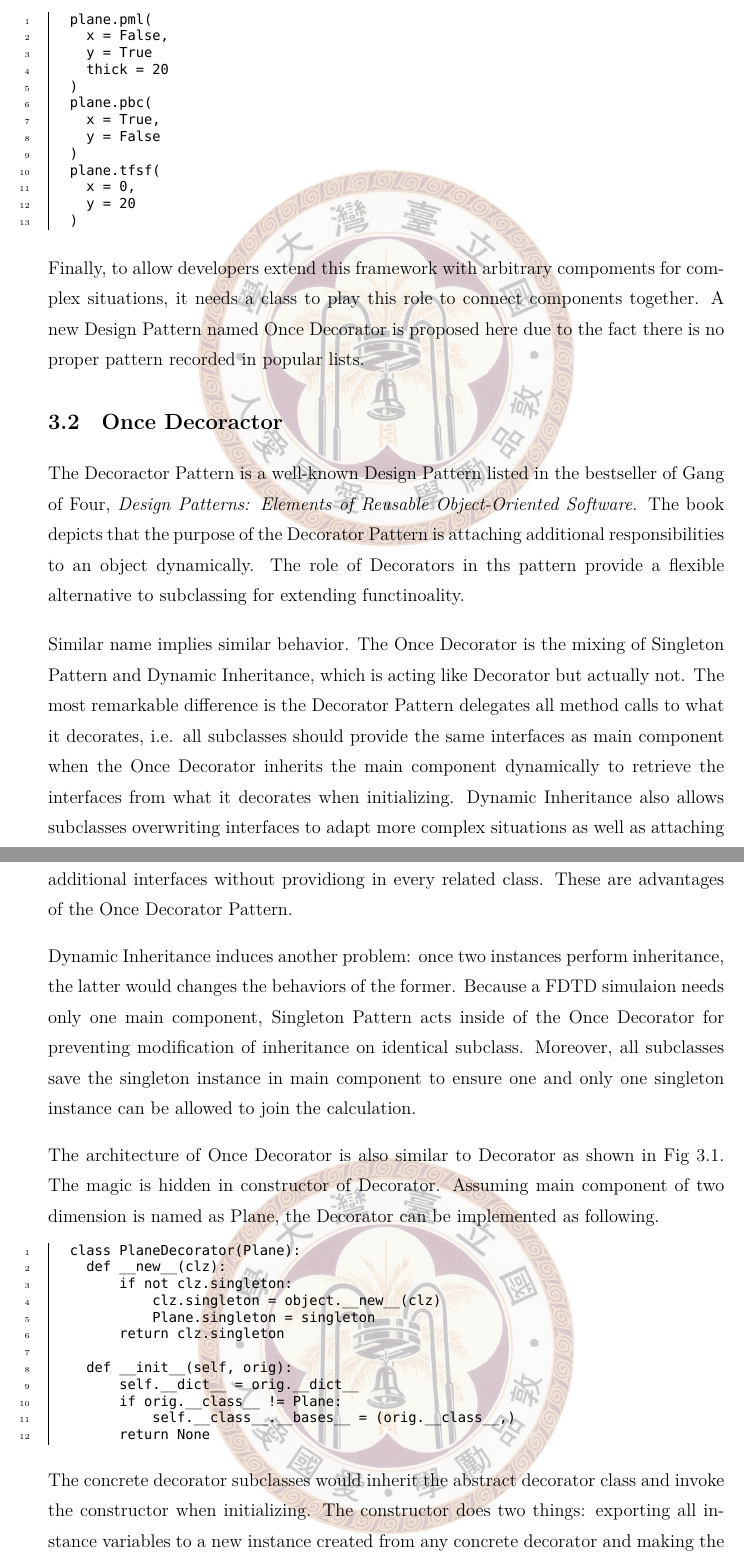
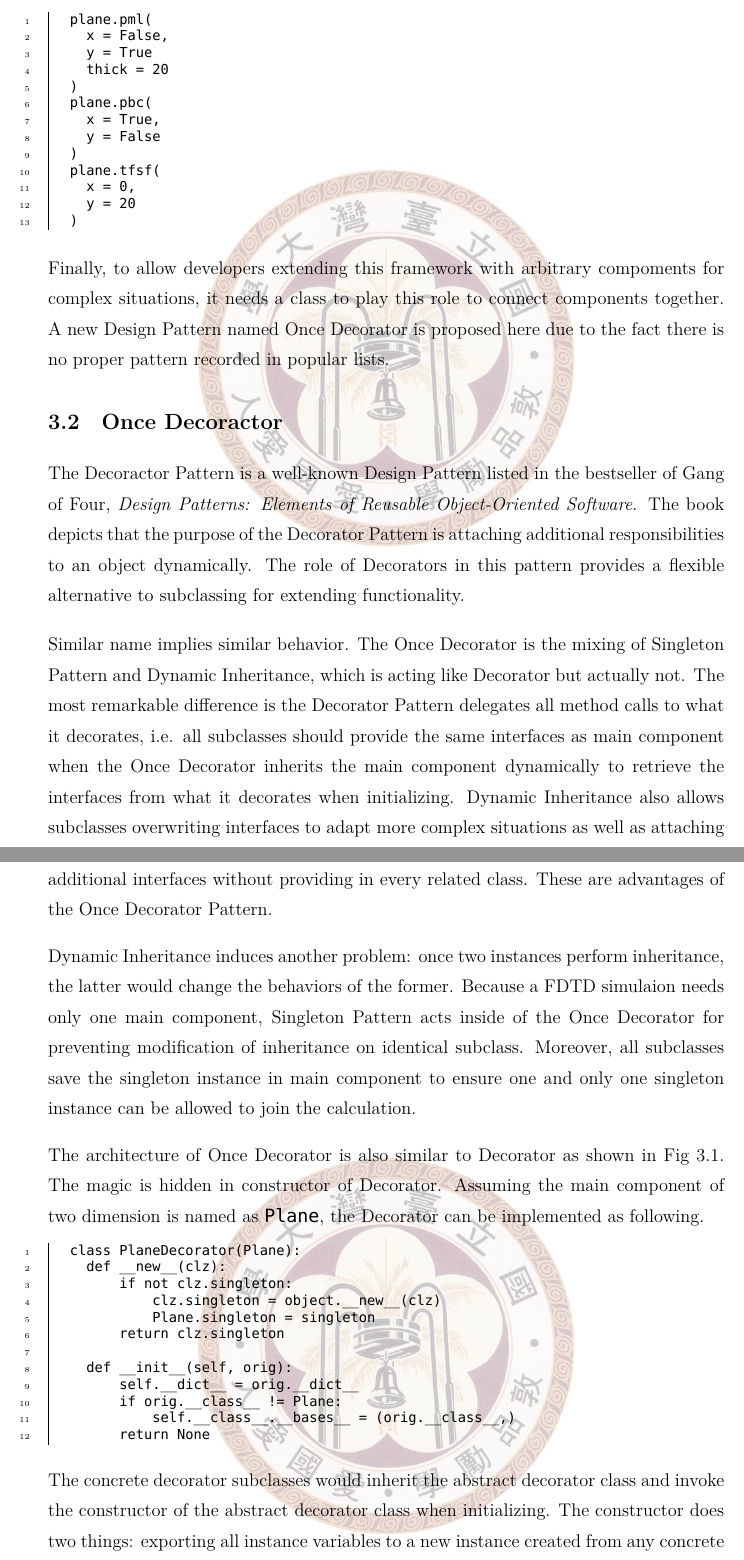
Before and after one commit to shelling/master-dissertation, a LaTeX thesis (main.tex, which reads the-yafdtd-framework/once-decorator.tex, the-yafdtd-framework/yet-another-fdtd-framework.tex): two parts of pages 42 and 43 of 82, joined at a grey line, cut so that both start at the same text. Compiled offline with XeLaTeX; a missing font is replaced by an installed copy or a similar font.

Commit message:
fix typos

```diff
--- a/the-yafdtd-framework/once-decorator.tex
+++ b/the-yafdtd-framework/once-decorator.tex
@@ -1,25 +1,26 @@
 \section{Once Decoractor}
 The Decoractor Pattern is a well-known Design Pattern listed in the bestseller of Gang of Four, \textit{Design Patterns:
   Elements of Reusable Object-Oriented Software}. The book depicts that the purpose of the Decorator Pattern is
-attaching additional responsibilities to an object dynamically. The role of Decorators in ths pattern provide a flexible
-alternative to subclassing for extending functinoality.
+attaching additional responsibilities to an object dynamically. The role of Decorators in this pattern provides a
+flexible alternative to subclassing for extending functionality.
 
 Similar name implies similar behavior. The Once Decorator is the mixing of Singleton Pattern and Dynamic Inheritance,
 which is acting like Decorator but actually not. The most remarkable difference is the Decorator Pattern delegates all
 method calls to what it decorates, i.e. all subclasses should provide the same interfaces as main component when the
 Once Decorator inherits the main component dynamically to retrieve the interfaces from what it decorates when
 initializing. Dynamic Inheritance also allows subclasses overwriting interfaces to adapt more complex situations as well
-as attaching additional interfaces without providiong in every related class. These are advantages of the Once Decorator
+as attaching additional interfaces without providing in every related class. These are advantages of the Once Decorator
 Pattern.
 
-Dynamic Inheritance induces another problem: once two instances perform inheritance, the latter would changes the
+Dynamic Inheritance induces another problem: once two instances perform inheritance, the latter would change the
 behaviors of the former. Because a FDTD simulaion needs only one main component, Singleton Pattern acts inside of the
 Once Decorator for preventing modification of inheritance on identical subclass. Moreover, all subclasses save the
 singleton instance in main component to ensure one and only one singleton instance can be allowed to join the
 calculation.
 
 The architecture of Once Decorator is also similar to Decorator as shown in Fig 3.1. The magic is hidden in constructor
-of Decorator. Assuming main component of two dimension is named as Plane, the Decorator can be implemented as following.
+of Decorator. Assuming the main component of two dimension is named as \texttt{Plane}, the Decorator can be implemented
+as following.
 \begin{code}
   class PlaneDecorator(Plane):
     def __new__(clz):
@@ -34,10 +35,10 @@ of Decorator. Assuming main component of two dimension is named as Plane, the De
             self.__class__.__bases__ = (orig.__class__,)
         return None
 \end{code}
-The concrete decorator subclasses would inherit the abstract decorator class and invoke the constructor when
-initializing. The constructor does two things: exporting all instance variables to a new instance created from any
-concrete decorator and making the concrete decorator inheriting the another concrete decorator from the original
-instance.
+The concrete decorator subclasses would inherit the abstract decorator class and invoke the constructor of the abstract
+decorator class when initializing. The constructor does two things: exporting all instance variables to a new instance
+created from any concrete decorator and making the concrete decorator inheriting the another concrete decorator from the
+original instance.
 
 The two actions save the instance variables and make later decorators can overwrite interfaces of prior decorators
 through inheritance in concise relation.
--- a/the-yafdtd-framework/yet-another-fdtd-framework.tex
+++ b/the-yafdtd-framework/yet-another-fdtd-framework.tex
@@ -61,6 +61,6 @@ in abstract, reducing possibility to make errors, and starting simulations soon.
     y = 20
   )
 \end{code}
-Finally, to allow developers extend this framework with arbitrary compoments for complex situations, it needs a class to
-play this role to connect components together. A new Design Pattern named Once Decorator is proposed here due to the
+Finally, to allow developers extending this framework with arbitrary compoments for complex situations, it needs a class
+to play this role to connect components together. A new Design Pattern named Once Decorator is proposed here due to the
 fact there is no proper pattern recorded in popular lists.
```
